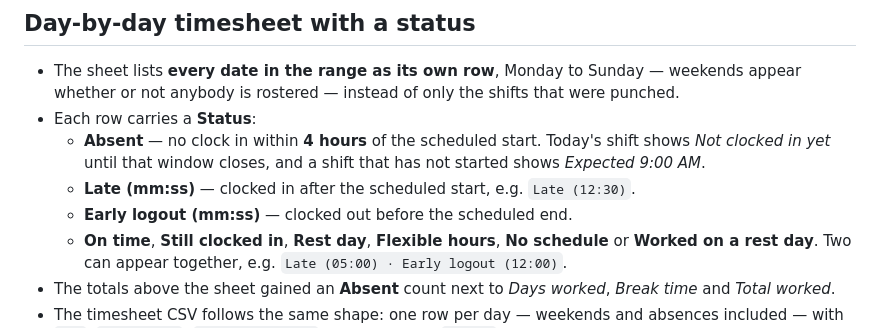
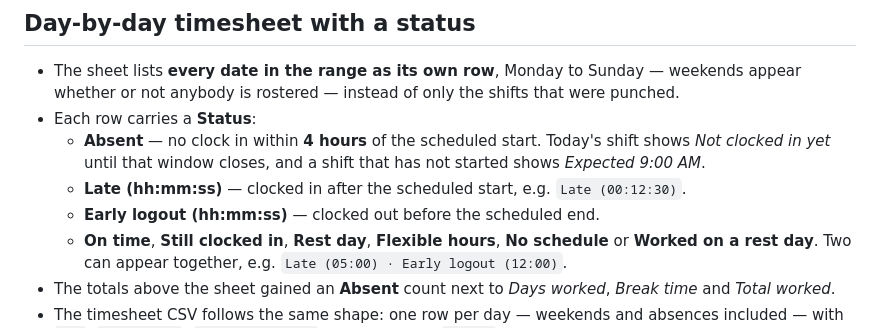
Before and after one commit to guess-access/SundialV2, a Markdown page: README.md, the part around the change. Drawn GitHub-style.

Commit message:
Update time format for late and early logout statuses

```diff
--- a/README.md
+++ b/README.md
@@ -104,8 +104,8 @@ and blue `#4AB1E0` (`--brand-red` / `--brand-blue`) — instead of the old green
   - **Absent** — no clock in within **4 hours** of the scheduled start. Today's shift shows
     *Not clocked in yet* until that window closes, and a shift that has not started shows
     *Expected 9:00 AM*.
-  - **Late (mm:ss)** — clocked in after the scheduled start, e.g. `Late (12:30)`.
-  - **Early logout (mm:ss)** — clocked out before the scheduled end.
+  - **Late (hh:mm:ss)** — clocked in after the scheduled start, e.g. `Late (00:12:30)`.
+  - **Early logout (hh:mm:ss)** — clocked out before the scheduled end.
   - **On time**, **Still clocked in**, **Rest day**, **Flexible hours**, **No schedule** or
     **Worked on a rest day**. Two can appear together, e.g. `Late (05:00) · Early logout (12:00)`.
 - The totals above the sheet gained an **Absent** count next to *Days worked*, *Break time*
```
